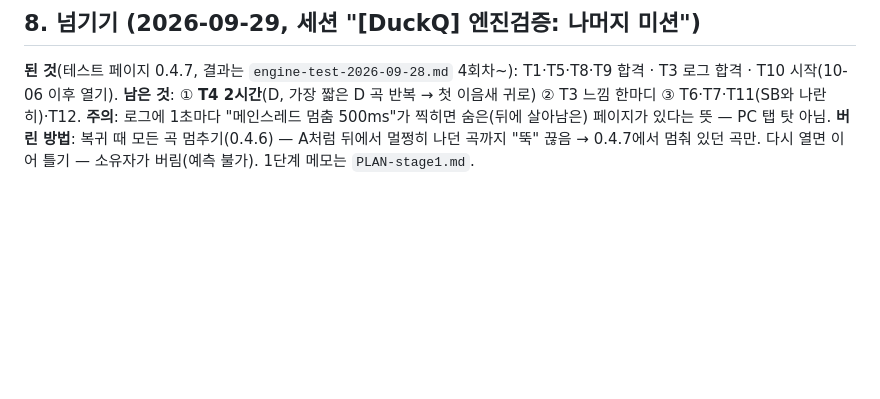
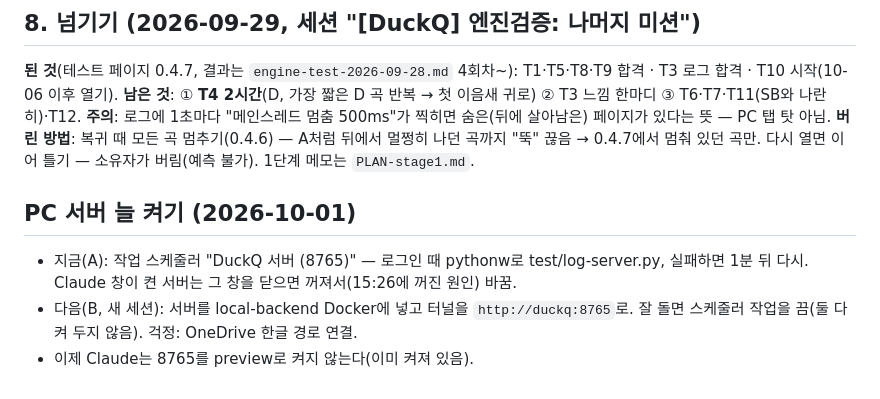
Before and after one commit to bau8584/duckq-board, a Markdown page: docs/PLAN-engine-test.md, the part around the change. Drawn GitHub-style; blank space fills up the shorter version.

Commit message:
docs: PC 서버 늘 켜기(A 스케줄러 · B Docker는 다음)
Co-Authored-By: Claude Opus 5.5 <noreply@anthropic.com>

```diff
--- a/docs/PLAN-engine-test.md
+++ b/docs/PLAN-engine-test.md
@@ -95,3 +95,8 @@
 **주의**: 로그에 1초마다 "메인스레드 멈춤 500ms"가 찍히면 숨은(뒤에 살아남은) 페이지가 있다는 뜻 — PC 탭 탓 아님.
 **버린 방법**: 복귀 때 모든 곡 멈추기(0.4.6) — A처럼 뒤에서 멀쩡히 나던 곡까지 "뚝" 끊음 → 0.4.7에서 멈춰 있던 곡만. 다시 열면 이어 틀기 — 소유자가 버림(예측 불가).
 1단계 메모는 `PLAN-stage1.md`.
+
+## PC 서버 늘 켜기 (2026-10-01)
+- 지금(A): 작업 스케줄러 "DuckQ 서버 (8765)" — 로그인 때 pythonw로 test/log-server.py, 실패하면 1분 뒤 다시. Claude 창이 켠 서버는 그 창을 닫으면 꺼져서(15:26에 꺼진 원인) 바꿈.
+- 다음(B, 새 세션): 서버를 local-backend Docker에 넣고 터널을 `http://duckq:8765`로. 잘 돌면 스케줄러 작업을 끔(둘 다 켜 두지 않음). 걱정: OneDrive 한글 경로 연결.
+- 이제 Claude는 8765를 preview로 켜지 않는다(이미 켜져 있음).
```
